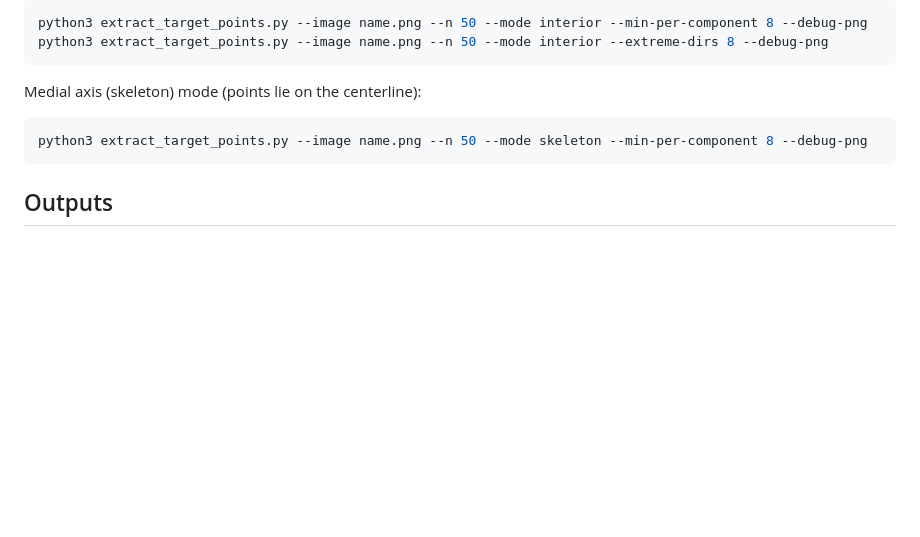
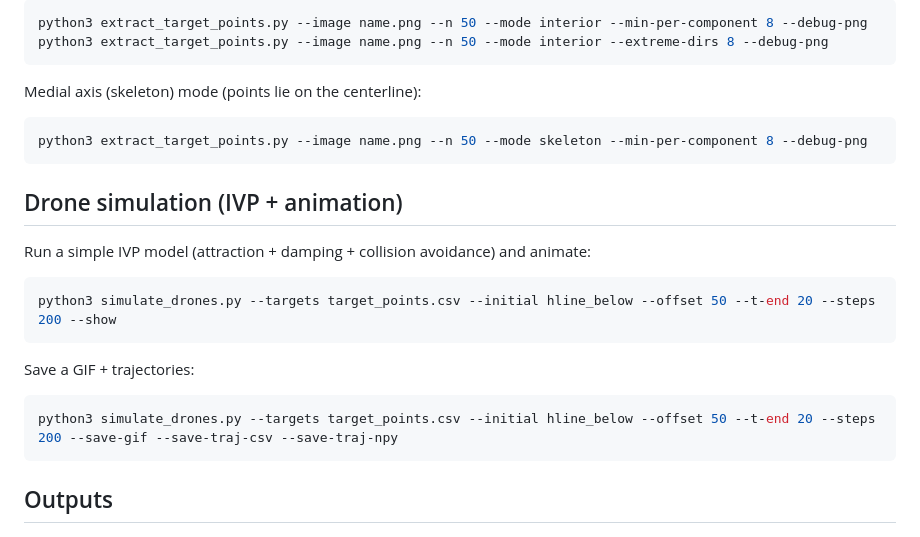
Before and after one commit to andriagv/NumericalProgramingFinalProject, a Markdown page: README.md, the part around the change. GitHub-like rendering; blank space fills up the shorter version.

Commit message:
Add drone simulation pipeline and improve target point extraction

````diff
--- a/README.md
+++ b/README.md
@@ -49,6 +49,20 @@ Medial axis (skeleton) mode (points lie on the centerline):
 python3 extract_target_points.py --image name.png --n 50 --mode skeleton --min-per-component 8 --debug-png
 ```
 
+## Drone simulation (IVP + animation)
+
+Run a simple IVP model (attraction + damping + collision avoidance) and animate:
+
+```bash
+python3 simulate_drones.py --targets target_points.csv --initial hline_below --offset 50 --t-end 20 --steps 200 --show
+```
+
+Save a GIF + trajectories:
+
+```bash
+python3 simulate_drones.py --targets target_points.csv --initial hline_below --offset 50 --t-end 20 --steps 200 --save-gif --save-traj-csv --save-traj-npy
+```
+
 ## Outputs
 
 - `target_points.npy`
````
Also changed, not shown: name4.png (added), 3 other files.
